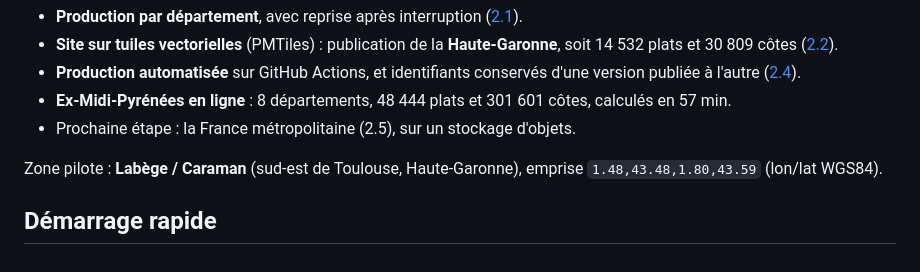
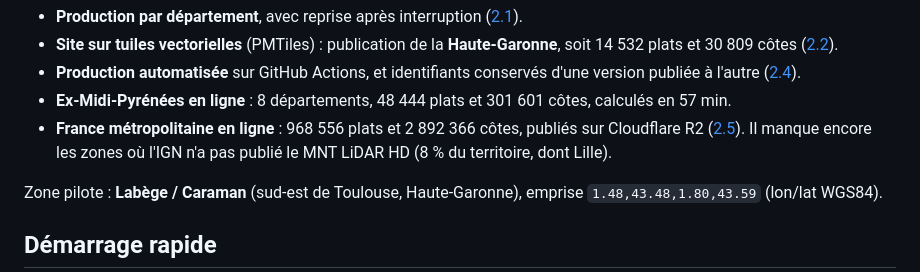
Before and after one commit to jsilobre/Flat-segments, a Markdown page: README.md, the part around the change. Drawn GitHub-style.

Commit message:
docs: France online in README, plan and ADR 0013
Co-Authored-By: Claude Opus 5.5 <noreply@anthropic.com>
Claude-Session: https://claude.ai/code/session_01R2xC9Ronxsa3cRuHrZbU9y

```diff
--- a/README.md
+++ b/README.md
@@ -68,7 +68,10 @@ l'[ADR 0008](docs/adr/0008-couverture-nationale-precalcul-statique.md) et le
   d'une version publiée à l'autre ([2.4](docs/phase-2/2.4-production.md)).
 - **Ex-Midi-Pyrénées en ligne** : 8 départements, 48 444 plats et 301 601
   côtes, calculés en 57 min.
-- Prochaine étape : la France métropolitaine (2.5), sur un stockage d'objets.
+- **France métropolitaine en ligne** : 968 556 plats et 2 892 366 côtes,
+  publiés sur Cloudflare R2 ([2.5](docs/phase-2/2.5-france.md)). Il manque
+  encore les zones où l'IGN n'a pas publié le MNT LiDAR HD (8 % du
+  territoire, dont Lille).
 
 Zone pilote : **Labège / Caraman** (sud-est de Toulouse, Haute-Garonne),
 emprise `1.48,43.48,1.80,43.59` (lon/lat WGS84).
```
Also changed, not shown: docs/adr/0013-donnees-sur-r2.md (+5 -2 lines), docs/architecture.md (+1 -1 lines).
